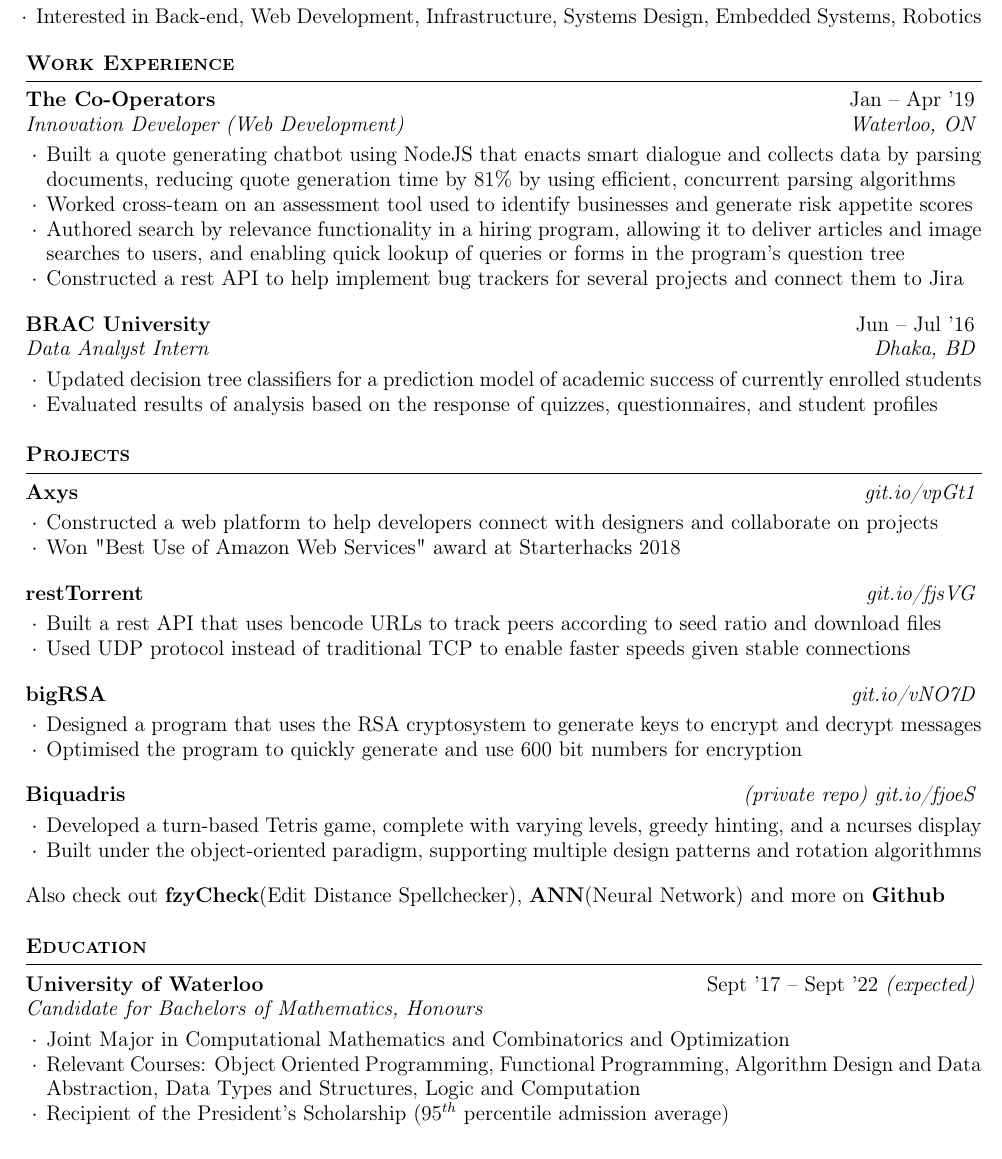
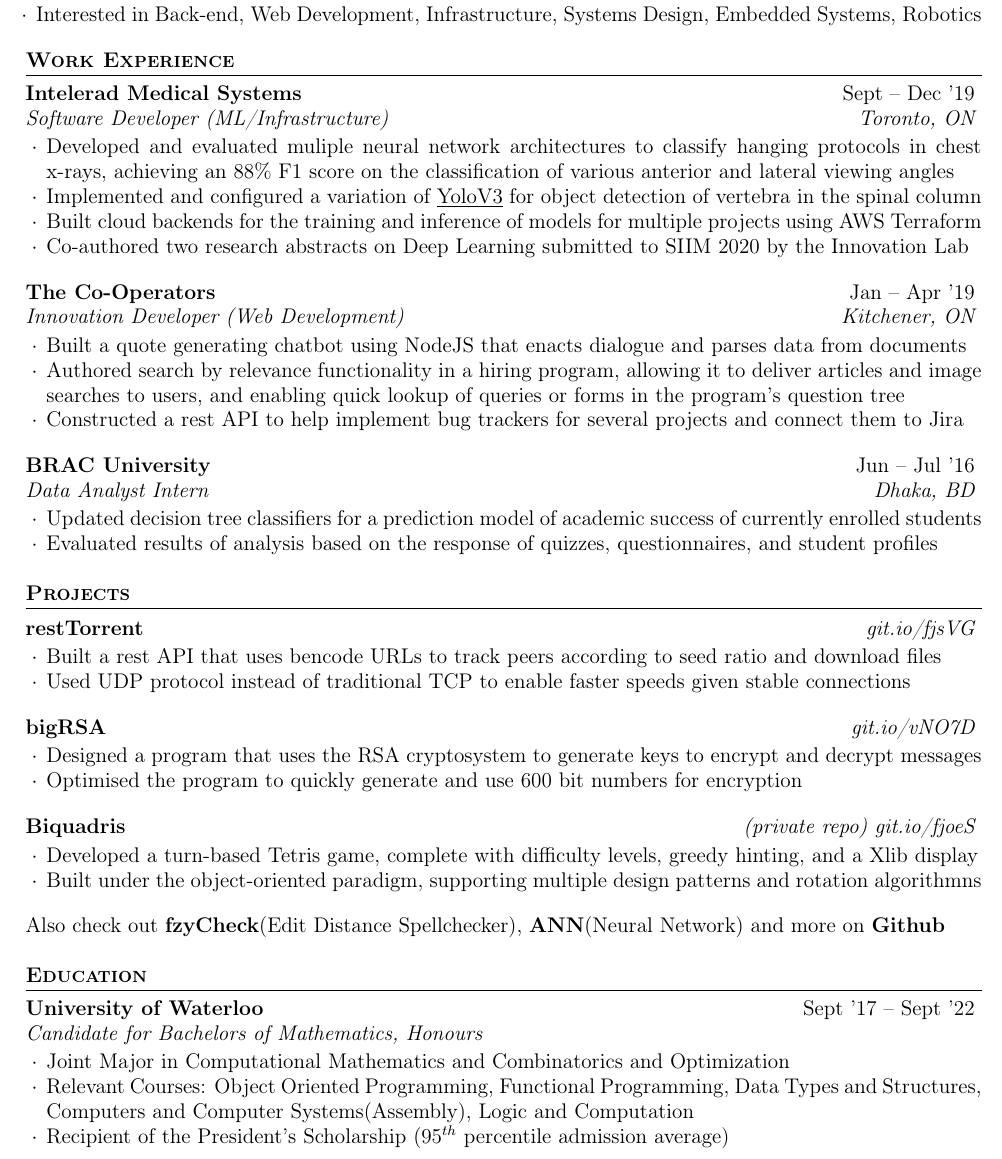
Before and after one commit to MSJawad/resume, a LaTeX CV (resume.tex): part of the page, cut so that both start at the same text. Compiled offline with pdfLaTeX.

Commit message:
added work experience, removed a project

```diff
--- a/resume.tex
+++ b/resume.tex
@@ -4,11 +4,13 @@
 % !TeX spellcheck = en
 \documentclass{resume} % Use the custom resume.cls style
 
-\usepackage[left=0.5in,top=0.52in,right=0.5in,bottom=0.5in]{geometry} % Document margins
+\usepackage[left=0.5in,top=0.50in,right=0.5in,bottom=0.4in]{geometry} % Document margins
 
 \usepackage[colorlinks=true, linkcolor=black, urlcolor=black]{hyperref}
 \usepackage{marvosym}
 \usepackage{graphicx}
+
+\renewcommand{\sfdefault}{mdugm}
 
 \name{Solaiman Jawad} % Your name
 \address {
@@ -39,14 +41,26 @@
 %----------------------------------------------------------------------------------------
 
 \begin{rSection}{\textbf{Work Experience}}
+
+  \begin{rSubsection}{Intelerad Medical Systems}
+   {Sept -- Dec '19}
+   		{Software Developer (ML/Infrastructure)}
+		{Toronto, ON}
+		\item Developed and evaluated muliple neural network architectures to classify hanging protocols in chest x-rays, achieving an 88\% F1 score on the classification of various anterior and lateral viewing angles
+		\item Implemented and configured a variation of {\underline{\href{https://pjreddie.com/media/files/papers/YOLOv3.pdf}{YoloV3}}} for object detection of vertebra in the spinal column
+		\item Built cloud backends for the training and inference of models for multiple projects using AWS Terraform
+		\item Co-authored two research abstracts on  Deep Learning submitted to SIIM 2020 by the Innovation Lab
+
+  \end{rSubsection}
+
   \begin{rSubsection}{The Co-Operators}
     {Jan -- Apr '19}
          {Innovation Developer (Web Development)}
-         {Waterloo, ON}
-       \item Built a quote generating chatbot using NodeJS that enacts smart dialogue and collects data by parsing documents, reducing quote generation time by 81\% by using efficient, concurrent parsing algorithms
-       \item Worked cross{-}team on an assessment tool used to identify businesses and generate risk appetite scores
+         {Kitchener, ON}
+       \item Built a quote generating chatbot using NodeJS that enacts dialogue and parses data from documents
        \item Authored search by relevance functionality in a hiring program, allowing it to deliver articles and image searches to users, and enabling quick lookup of queries or forms in the program's question tree
-     \item Constructed a rest API to help implement bug trackers for several projects and connect them to Jira
+        \item Constructed a rest API to help implement bug trackers for several projects and connect them to Jira
+
   \end{rSubsection}
 
 	\begin{rSubsection}{BRAC University}
@@ -65,16 +78,6 @@
 %----------------------------------------------------------------------------------------
 
 \begin{rSection}{\textbf{Projects}}
-
-  \begin{rSubsection}{Axys}
-	  {\em {\href{https://github.com/MSJawad/AXYS}
-		    {git.io/vpGt1}}}
-	  {}
-
-    \item Constructed a web platform to help developers connect with designers and collaborate on projects
-    \item Won "Best Use of Amazon Web Services" award at Starterhacks 2018
-
-  \end{rSubsection}
 
 	\begin{rSubsection}{restTorrent}
 		{\em {\href{https://github.com/MSJawad/restTorrent}
@@ -101,7 +104,7 @@
 		    {(private repo) git.io/fjoeS}}}
 	  {}
 
-    \item Developed a turn-based Tetris game, complete with varying levels, greedy hinting, and a ncurses display
+    \item Developed a turn-based Tetris game, complete with difficulty levels, greedy hinting, and a Xlib display
     \item Built under the object{-}oriented paradigm, supporting multiple design patterns and rotation algorithmns
 
 
@@ -120,11 +123,11 @@
 
 \begin{rSection}{\textbf{Education}}
   \begin{rSubsection}{University of Waterloo}
-		     {Sept '17 -- Sept '22 \em (expected)}
+		     {Sept '17 -- Sept '22}
 		     {Candidate for Bachelors of Mathematics, Honours}
 		     {}
 	\item Joint Major in Computational Mathematics and Combinatorics and Optimization
-	\item Relevant Courses: Object Oriented Programming, Functional Programming, Algorithm Design and Data Abstraction, Data Types and Structures, Logic and Computation
+	\item Relevant Courses: Object Oriented Programming, Functional Programming, Data Types and Structures, Computers and Computer Systems(Assembly), Logic and Computation
     \item  Recipient of the President's Scholarship
       ($95^{th}$ percentile admission average)
   \end{rSubsection}
```
Also changed, not shown: resume.pdf, resume.tex (1 more changed lines), 1 other file.
